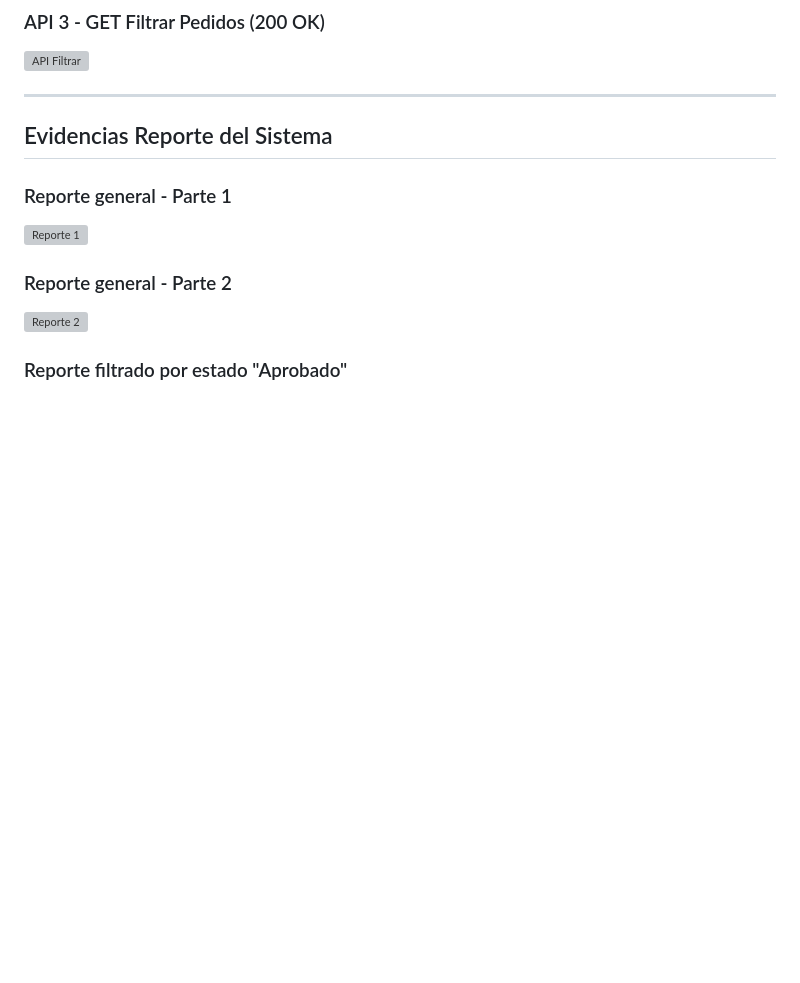
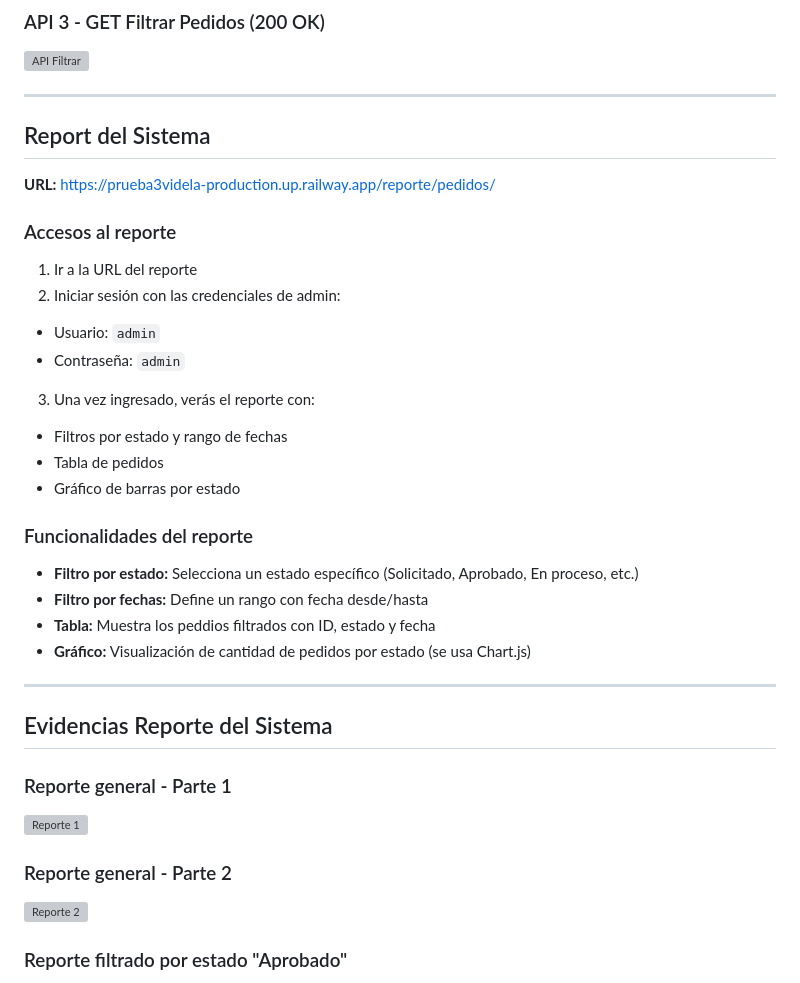
Before and after one commit to felipevidela/PRUEBA_3_VIDELA, a Markdown page: README.MD, the part around the change. Rendered like a GitHub page; blank space fills up the shorter version; grey boxes are pictures that could not be loaded.

Commit message:
Se explica el reporte de pedidos

```diff
--- a/README.MD
+++ b/README.MD
@@ -176,6 +176,27 @@ curl "https://prueba3videla-production.up.railway.app/api/pedidos/filtrar/?desde
 ![API Filtrar](evidencias/api_filtrar.png)
 
 ---
+## Report del Sistema
+
+**URL:** https://prueba3videla-production.up.railway.app/reporte/pedidos/
+
+### Accesos al reporte
+1. Ir a la URL del reporte
+2. Iniciar sesión con las credenciales de admin:
+- Usuario: `admin`
+- Contraseña: `admin`
+3. Una vez ingresado, verás el reporte con:
+- Filtros por estado y rango de fechas
+- Tabla de pedidos
+- Gráfico de barras por estado
+
+### Funcionalidades del reporte
+- **Filtro por estado:** Selecciona un estado específico (Solicitado, Aprobado, En proceso, etc.)
+- **Filtro por fechas:** Define un rango con fecha desde/hasta
+- **Tabla:** Muestra los peddios filtrados con ID, estado y fecha
+- **Gráfico:** Visualización de cantidad de pedidos por estado (se usa Chart.js)
+
+---
 
 ## Evidencias Reporte del Sistema
 
```
